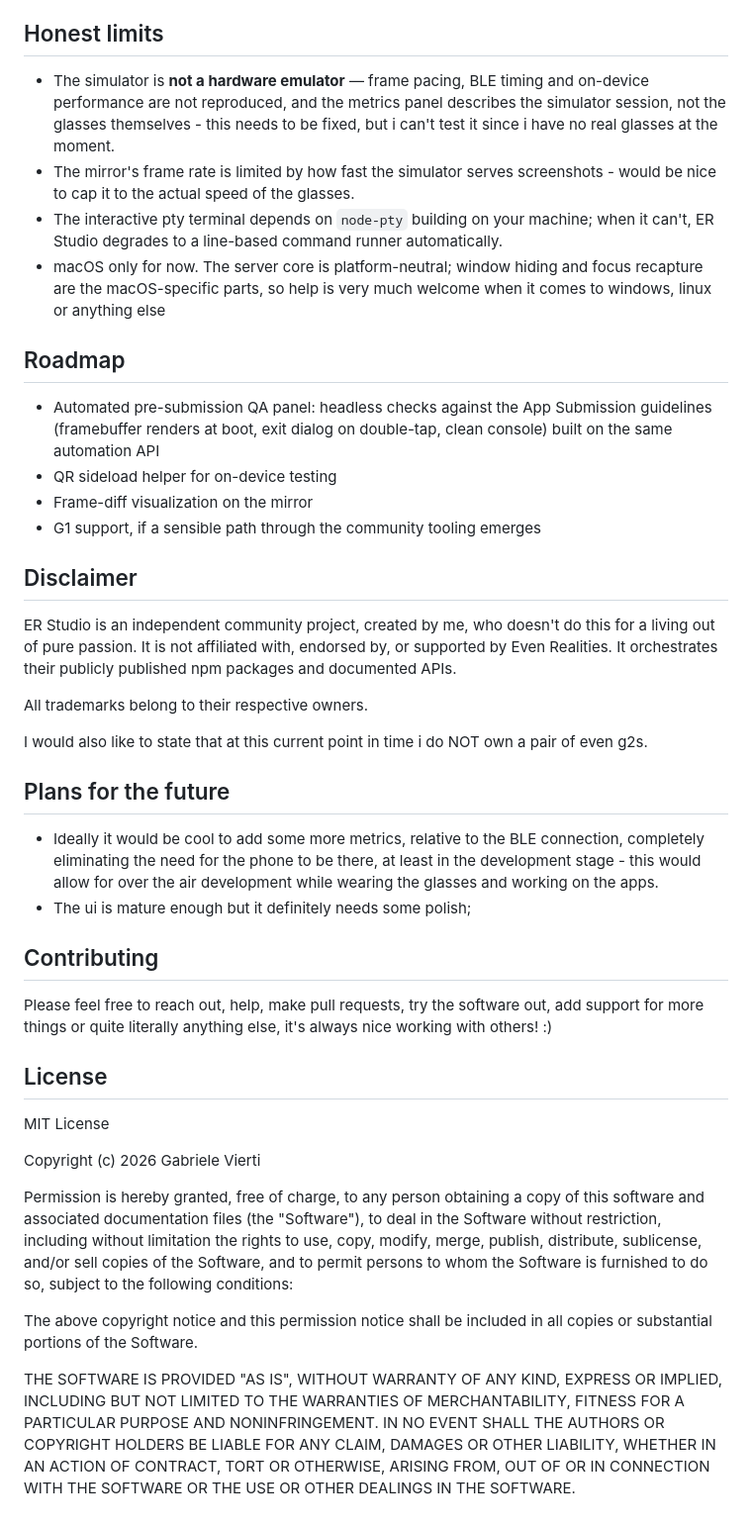
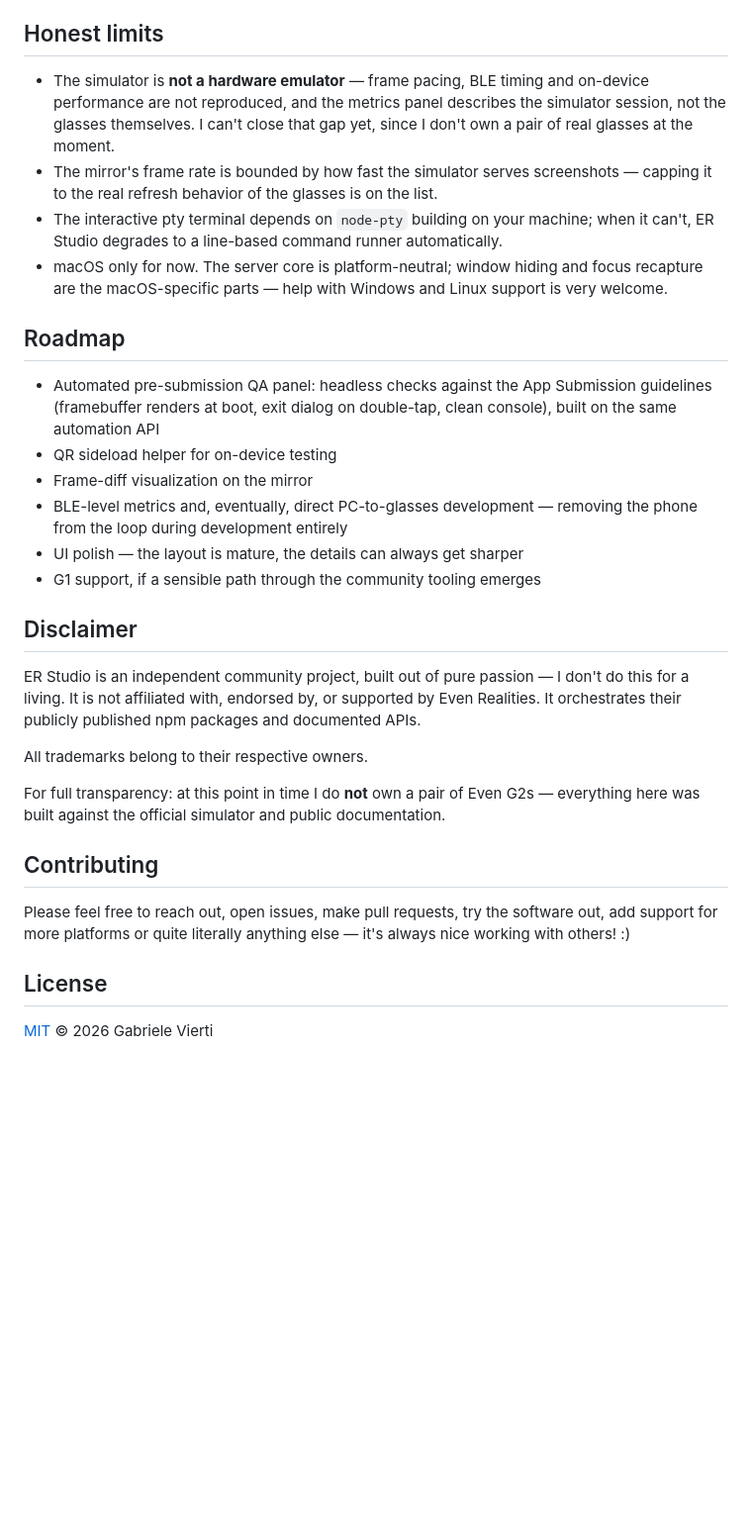
Before and after one commit to gabrielevierti/er-studio, a Markdown page: README.md, the part around one of its changes. Shown at 99% size. Drawn GitHub-style; blank space fills up the shorter version.

```diff
--- a/README.md
+++ b/README.md
@@ -110,57 +124,34 @@ On first simulator launch, macOS will ask permission for ER Studio to control Sy
 
 ## Honest limits
 
-- The simulator is **not a hardware emulator** — frame pacing, BLE timing and on-device performance are not reproduced, and the metrics panel describes the simulator session, not the glasses themselves - this needs to be fixed, but i can't test it since i have no real glasses at the moment.
-- The mirror's frame rate is limited by how fast the simulator serves screenshots - would be nice to cap it to the actual speed of the glasses.
+- The simulator is **not a hardware emulator** — frame pacing, BLE timing and on-device performance are not reproduced, and the metrics panel describes the simulator session, not the glasses themselves. I can't close that gap yet, since I don't own a pair of real glasses at the moment.
+- The mirror's frame rate is bounded by how fast the simulator serves screenshots — capping it to the real refresh behavior of the glasses is on the list.
 - The interactive pty terminal depends on `node-pty` building on your machine; when it can't, ER Studio degrades to a line-based command runner automatically.
-- macOS only for now. The server core is platform-neutral; window hiding and focus recapture are the macOS-specific parts, so help is very much welcome when it comes to windows, linux or anything else
+- macOS only for now. The server core is platform-neutral; window hiding and focus recapture are the macOS-specific parts — help with Windows and Linux support is very welcome.
 
 ## Roadmap
 
-- Automated pre-submission QA panel: headless checks against the App Submission guidelines (framebuffer renders at boot, exit dialog on double-tap, clean console) built on the same automation API
+- Automated pre-submission QA panel: headless checks against the App Submission guidelines (framebuffer renders at boot, exit dialog on double-tap, clean console), built on the same automation API
 - QR sideload helper for on-device testing
 - Frame-diff visualization on the mirror
+- BLE-level metrics and, eventually, direct PC-to-glasses development — removing the phone from the loop during development entirely
+- UI polish — the layout is mature, the details can always get sharper
 - G1 support, if a sensible path through the community tooling emerges
 
 ## Disclaimer
 
-ER Studio is an independent community project, created by me, who doesn't do this for a living out of pure passion.
+ER Studio is an independent community project, built out of pure passion — I don't do this for a living.
 It is not affiliated with, endorsed by, or supported by Even Realities.
 It orchestrates their publicly published npm packages and documented APIs.
 
 All trademarks belong to their respective owners.
 
-I would also like to state that at this current point in time i do NOT own a pair of even g2s.
-
-## Plans for the future
-
-- Ideally it would be cool to add some more metrics, relative to the BLE connection, completely eliminating the need for the phone to be there, at least in the development stage - this would allow for over the air development while wearing the glasses and working on the apps.
-- The ui is mature enough but it definitely needs some polish;
+For full transparency: at this point in time I do **not** own a pair of Even G2s — everything here was built against the official simulator and public documentation.
 
 ## Contributing
 
-Please feel free to reach out, help, make pull requests, try the software out, add support for more things or quite literally anything else, it's always nice working with others! :)
+Please feel free to reach out, open issues, make pull requests, try the software out, add support for more platforms or quite literally anything else — it's always nice working with others! :)
 
 ## License
 
-MIT License
-
-Copyright (c) 2026 Gabriele Vierti
-
-Permission is hereby granted, free of charge, to any person obtaining a copy
-of this software and associated documentation files (the "Software"), to deal
-in the Software without restriction, including without limitation the rights
-to use, copy, modify, merge, publish, distribute, sublicense, and/or sell
-copies of the Software, and to permit persons to whom the Software is
-furnished to do so, subject to the following conditions:
-
-The above copyright notice and this permission notice shall be included in all
-copies or substantial portions of the Software.
-
-THE SOFTWARE IS PROVIDED "AS IS", WITHOUT WARRANTY OF ANY KIND, EXPRESS OR
-IMPLIED, INCLUDING BUT NOT LIMITED TO THE WARRANTIES OF MERCHANTABILITY,
-FITNESS FOR A PARTICULAR PURPOSE AND NONINFRINGEMENT. IN NO EVENT SHALL THE
-AUTHORS OR COPYRIGHT HOLDERS BE LIABLE FOR ANY CLAIM, DAMAGES OR OTHER
-LIABILITY, WHETHER IN AN ACTION OF CONTRACT, TORT OR OTHERWISE, ARISING FROM,
-OUT OF OR IN CONNECTION WITH THE SOFTWARE OR THE USE OR OTHER DEALINGS IN THE
-SOFTWARE.
+[MIT](LICENSE) © 2026 Gabriele Vierti
```
Also changed, not shown: other parts of README.md (+22 -8 lines).
